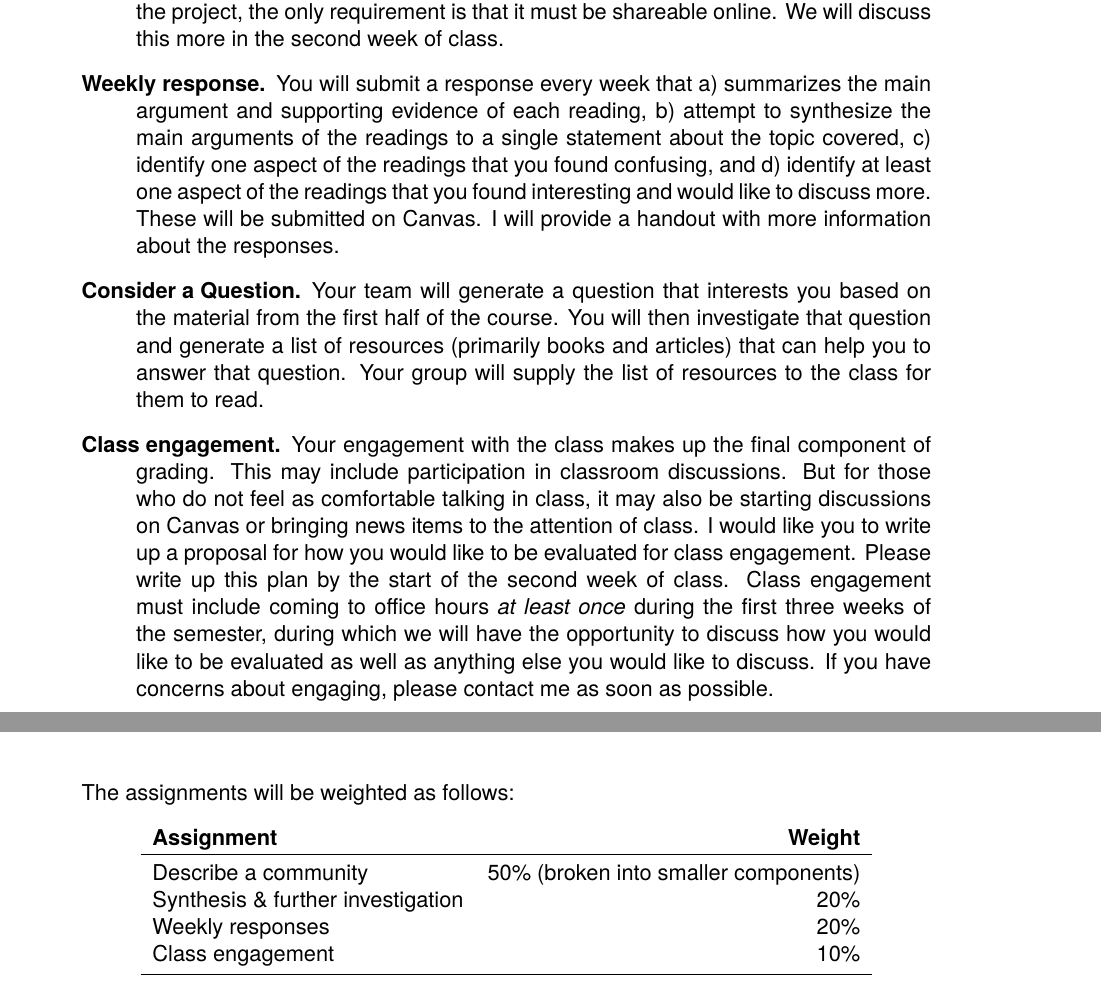
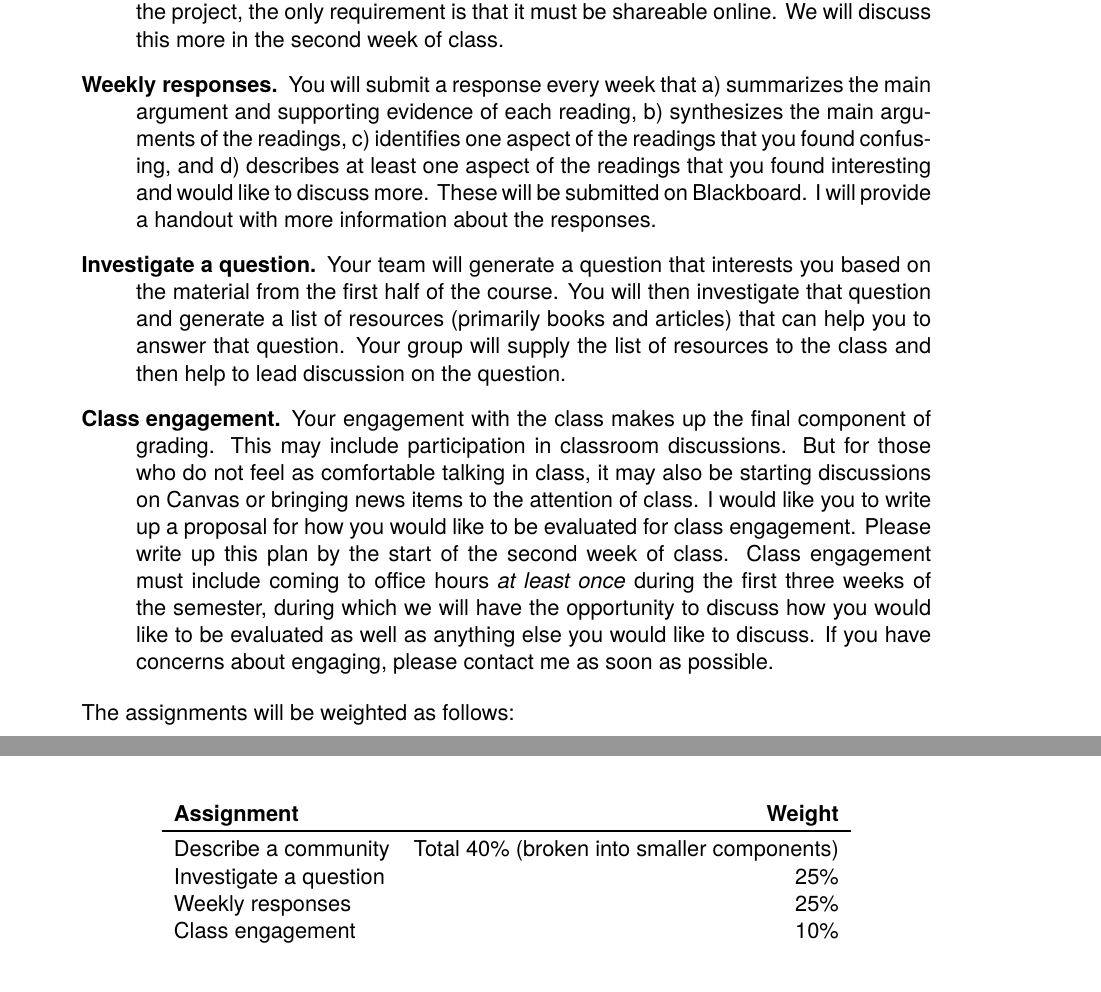
Before and after one commit to mikebader/city-after-civil-rights, a LaTeX document (syllabus/city-after-civil-rights-syllabus.tex): two parts of pages 3 and 4 of 7, joined at a grey line, cut so that both start at the same text. The pictures show the PDF file syllabus/city-after-civil-rights-syllabus.pdf that the author committed with the source.

Commit message:
Fix grammar in syllabus

```diff
--- a/syllabus/city-after-civil-rights-syllabus.tex
+++ b/syllabus/city-after-civil-rights-syllabus.tex
@@ -40,9 +40,9 @@ We will investigate Baltimore as a venue in which to study many of these phenome
 \begin{description}
 \item[Describe a community.] You will work with a group of students over the course of the semester to describe a metropolitan community. You will investigate how the patterns we study in class (e.g., racial composition, class composition, politics, organizations, etc.) affect your assigned community. Your group will choose the \emph{form} of the project, the only requirement is that it must be shareable online. We will discuss this more in the second week of class.
 
-\item[Weekly response.] You will submit a response every week that a) summarizes the main argument and supporting evidence of each reading, b) attempt to synthesize the main arguments of the readings to a single statement about the topic covered, c) identify one aspect of the readings that you found confusing, and d) identify at least one aspect of the readings that you found interesting and would like to discuss more. These will be submitted on Canvas. I will provide a handout with more information about the responses.
+\item[Weekly responses.] You will submit a response every week that a) summarizes the main argument and supporting evidence of each reading, b) synthesizes the main arguments of the readings, c) identifies one aspect of the readings that you found confusing, and d) describes at least one aspect of the readings that you found interesting and would like to discuss more. These will be submitted on Blackboard. I will provide a handout with more information about the responses.
 
-\item[Consider a Question.] Your team will generate a question that interests you based on the material from the first half of the course. You will then investigate that question and generate a list of resources (primarily books and articles) that can help you to answer that question. Your group will supply the list of resources to the class for them to read.
+\item[Investigate a question.] Your team will generate a question that interests you based on the material from the first half of the course. You will then investigate that question and generate a list of resources (primarily books and articles) that can help you to answer that question. Your group will supply the list of resources to the class and then help to lead discussion on the question.
 
 \item[Class engagement.] Your engagement with the class makes up the final component of grading. This may include participation in classroom discussions. But for those who do not feel as comfortable talking in class, it may also be starting discussions on Canvas or bringing news items to the attention of class. I would like you to write up a proposal for how you would like to be evaluated for class engagement. Please write up this plan by the start of the second week of class. Class engagement must include coming to office hours \emph{at least once} during the first three weeks of the semester, during which we will have the opportunity to discuss how you would like to be evaluated as well as anything else you would like to discuss. If you have concerns about engaging, please contact me as soon as possible.
 
@@ -53,9 +53,9 @@ We will investigate Baltimore as a venue in which to study many of these phenome
 \begin{center}
 \begin{tabular}{lr}
 \textbf{Assignment} & \textbf{Weight}\\\toprule
-Describe a community & 50\% (broken into smaller components) \\
-Synthesis \& further investigation & 20\%\\
-Weekly responses & 20\%\\
+Describe a community & Total 40\% (broken into smaller components) \\
+Investigate a question & 25\%\\
+Weekly responses & 25\%\\
 Class engagement & 10\%\\\bottomrule
 \end{tabular}
 \end{center}
```
Also changed, not shown: syllabus/city-after-civil-rights-syllabus.pdf, syllabus/city-after-civil-rights-syllabus.tex (1 more changed lines).
